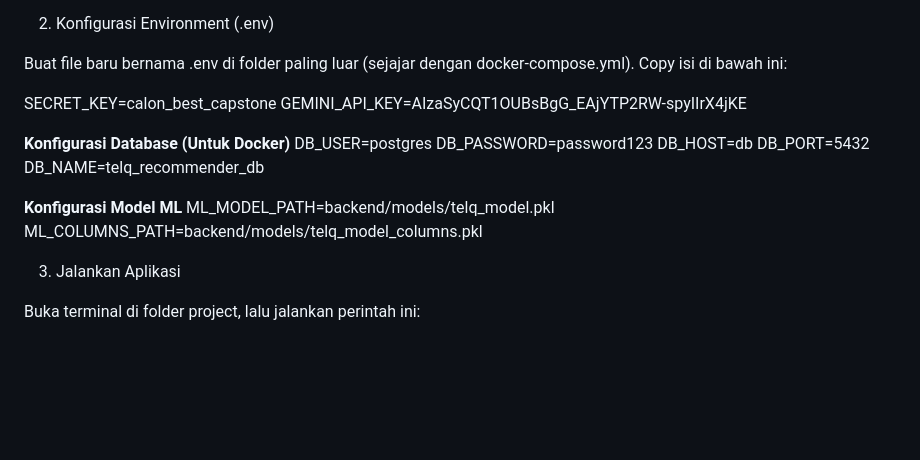
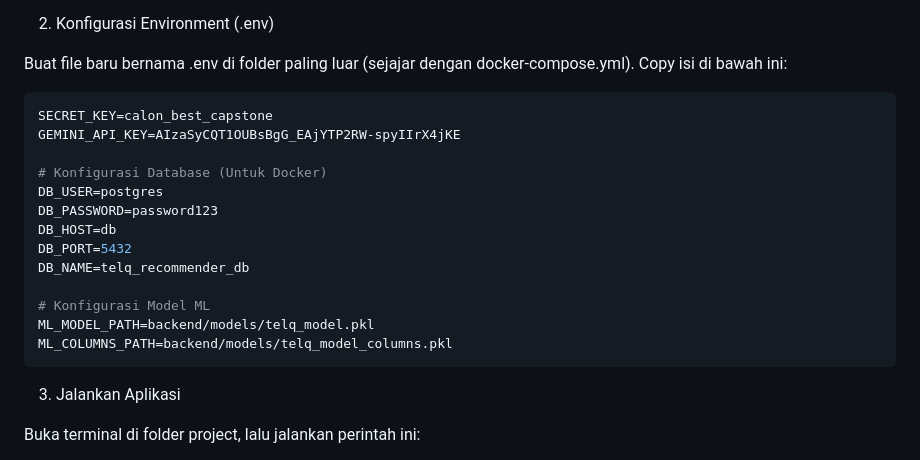
Before and after one commit to A25-CS012-Capstone-Project/TelQ, a Markdown page: README.md, the part around the change printed below. Drawn GitHub-style; blank space fills up the shorter version.

````diff
--- a/README.md
+++ b/README.md
@@ -34,19 +34,21 @@ Pastikan kamu sudah menginstall:
 
 Buat file baru bernama .env di folder paling luar (sejajar dengan docker-compose.yml). Copy isi di bawah ini:
 
+```env
 SECRET_KEY=calon_best_capstone
 GEMINI_API_KEY=AIzaSyCQT1OUBsBgG_EAjYTP2RW-spyIIrX4jKE
 
-**Konfigurasi Database (Untuk Docker)**
+# Konfigurasi Database (Untuk Docker)
 DB_USER=postgres
 DB_PASSWORD=password123
 DB_HOST=db
 DB_PORT=5432
 DB_NAME=telq_recommender_db
 
-**Konfigurasi Model ML**
+# Konfigurasi Model ML
 ML_MODEL_PATH=backend/models/telq_model.pkl
 ML_COLUMNS_PATH=backend/models/telq_model_columns.pkl
+```
 
 
 3. Jalankan Aplikasi
````
Also changed, not shown: other parts of README.md (+2 -2 lines).
